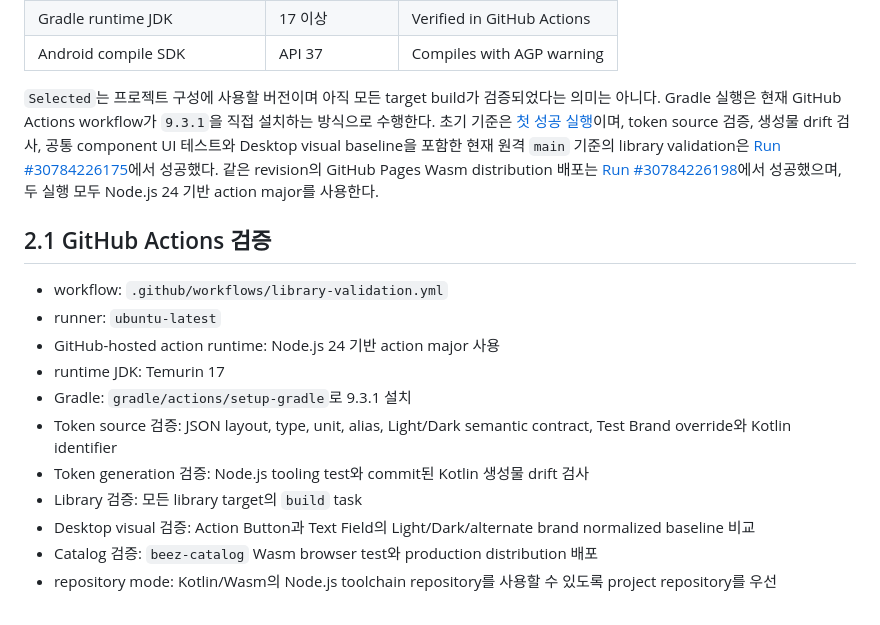
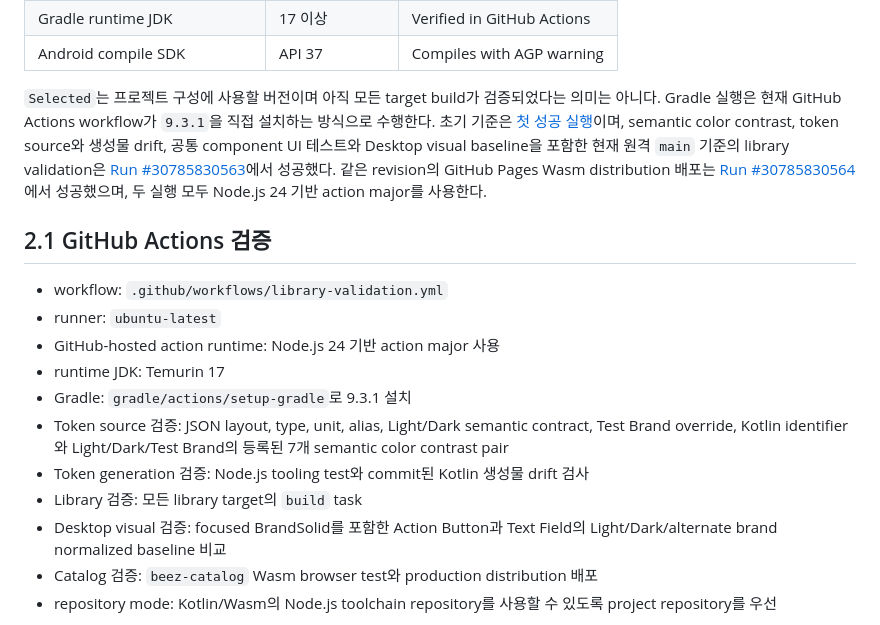
Before and after one commit to 90ms/beez-design, a Markdown page: docs/compatibility.md, the part around the change. Rendered like a GitHub page.

Commit message:
docs: record contrast validation

```diff
--- a/docs/compatibility.md
+++ b/docs/compatibility.md
@@ -23,7 +23,7 @@ ADR은 기준을 선택한 이유를 기록하고, 이 문서는 실제로 검
 | Gradle runtime JDK | 17 이상 | Verified in GitHub Actions |
 | Android compile SDK | API 37 | Compiles with AGP warning |
 
-`Selected`는 프로젝트 구성에 사용할 버전이며 아직 모든 target build가 검증되었다는 의미는 아니다. Gradle 실행은 현재 GitHub Actions workflow가 `9.3.1`을 직접 설치하는 방식으로 수행한다. 초기 기준은 [첫 성공 실행](https://github.com/90ms/beez-design/actions/runs/30609163681)이며, token source 검증, 생성물 drift 검사, 공통 component UI 테스트와 Desktop visual baseline을 포함한 현재 원격 `main` 기준의 library validation은 [Run #30784226175](https://github.com/90ms/beez-design/actions/runs/30784226175)에서 성공했다. 같은 revision의 GitHub Pages Wasm distribution 배포는 [Run #30784226198](https://github.com/90ms/beez-design/actions/runs/30784226198)에서 성공했으며, 두 실행 모두 Node.js 24 기반 action major를 사용한다.
+`Selected`는 프로젝트 구성에 사용할 버전이며 아직 모든 target build가 검증되었다는 의미는 아니다. Gradle 실행은 현재 GitHub Actions workflow가 `9.3.1`을 직접 설치하는 방식으로 수행한다. 초기 기준은 [첫 성공 실행](https://github.com/90ms/beez-design/actions/runs/30609163681)이며, semantic color contrast, token source와 생성물 drift, 공통 component UI 테스트와 Desktop visual baseline을 포함한 현재 원격 `main` 기준의 library validation은 [Run #30785830563](https://github.com/90ms/beez-design/actions/runs/30785830563)에서 성공했다. 같은 revision의 GitHub Pages Wasm distribution 배포는 [Run #30785830564](https://github.com/90ms/beez-design/actions/runs/30785830564)에서 성공했으며, 두 실행 모두 Node.js 24 기반 action major를 사용한다.
 
 ## 2.1 GitHub Actions 검증
 
@@ -32,10 +32,10 @@ ADR은 기준을 선택한 이유를 기록하고, 이 문서는 실제로 검
 - GitHub-hosted action runtime: Node.js 24 기반 action major 사용
 - runtime JDK: Temurin 17
 - Gradle: `gradle/actions/setup-gradle`로 9.3.1 설치
-- Token source 검증: JSON layout, type, unit, alias, Light/Dark semantic contract, Test Brand override와 Kotlin identifier
+- Token source 검증: JSON layout, type, unit, alias, Light/Dark semantic contract, Test Brand override, Kotlin identifier와 Light/Dark/Test Brand의 등록된 7개 semantic color contrast pair
 - Token generation 검증: Node.js tooling test와 commit된 Kotlin 생성물 drift 검사
 - Library 검증: 모든 library target의 `build` task
-- Desktop visual 검증: Action Button과 Text Field의 Light/Dark/alternate brand normalized baseline 비교
+- Desktop visual 검증: focused BrandSolid를 포함한 Action Button과 Text Field의 Light/Dark/alternate brand normalized baseline 비교
 - Catalog 검증: `beez-catalog` Wasm browser test와 production distribution 배포
 - repository mode: Kotlin/Wasm의 Node.js toolchain repository를 사용할 수 있도록 project repository를 우선
 
```
